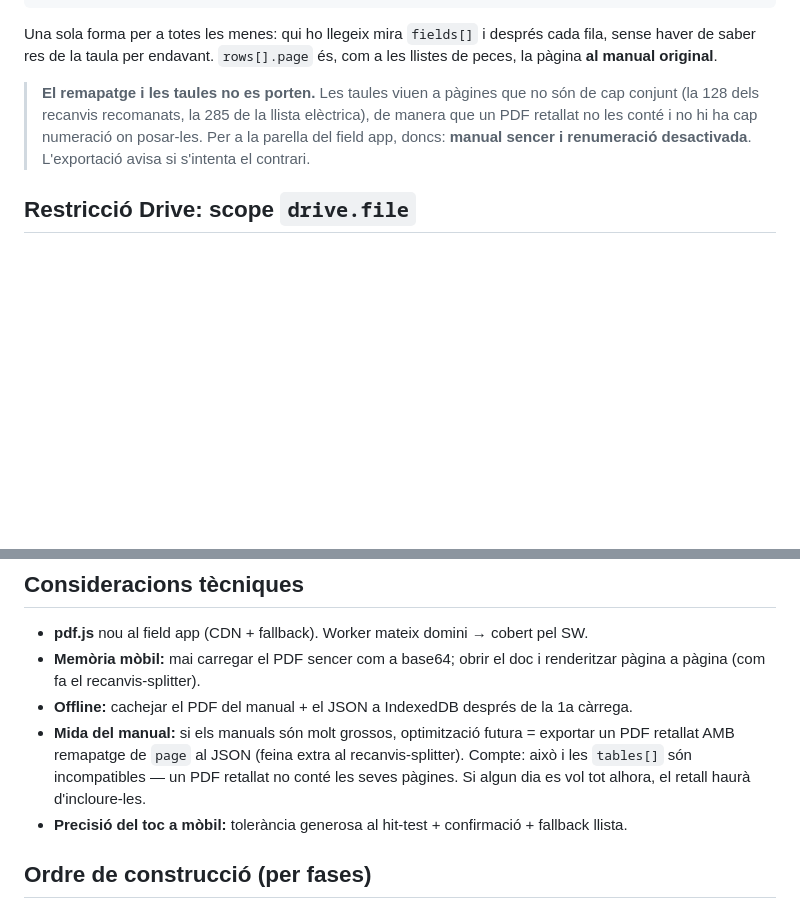
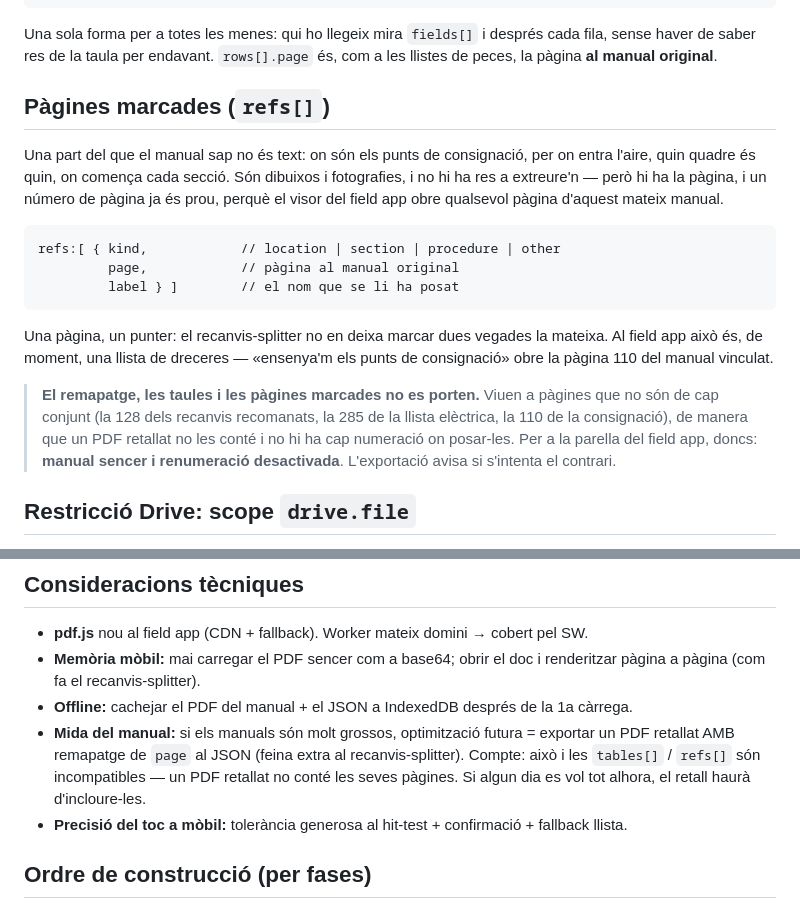
Before and after one commit to txals13/field-service-log, a Markdown page: INTEGRATION.md, 2 parts joined by grey strips. GitHub-like rendering; blank space fills up the shorter version.

Commit message:
El JSON del manual porta també les pàgines marcades. refs[] amb mena, pàgina i nom: els punters a allò que al manual només és un dibuix —la consignació, els quadres, l'inici de cada secció— que al field app seran dreceres cap a una pàgina del manual vinculat. Com les taules, no es porten amb el remapatge de pàgines

````diff
--- a/INTEGRATION.md
+++ b/INTEGRATION.md
@@ -64,11 +64,28 @@ Una sola forma per a totes les menes: qui ho llegeix mira `fields[]` i després
 fila, sense haver de saber res de la taula per endavant. `rows[].page` és, com a les
 llistes de peces, la pàgina **al manual original**.
 
-> **El remapatge i les taules no es porten.** Les taules viuen a pàgines que no són de
-> cap conjunt (la 128 dels recanvis recomanats, la 285 de la llista elèctrica), de
-> manera que un PDF retallat no les conté i no hi ha cap numeració on posar-les. Per a
-> la parella del field app, doncs: **manual sencer i renumeració desactivada**.
-> L'exportació avisa si s'intenta el contrari.
+## Pàgines marcades (`refs[]`)
+
+Una part del que el manual sap no és text: on són els punts de consignació, per on
+entra l'aire, quin quadre és quin, on comença cada secció. Són dibuixos i fotografies,
+i no hi ha res a extreure'n — però hi ha la pàgina, i un número de pàgina ja és prou,
+perquè el visor del field app obre qualsevol pàgina d'aquest mateix manual.
+
+```
+refs:[ { kind,            // location | section | procedure | other
+         page,            // pàgina al manual original
+         label } ]        // el nom que se li ha posat
+```
+
+Una pàgina, un punter: el recanvis-splitter no en deixa marcar dues vegades la mateixa.
+Al field app això és, de moment, una llista de dreceres — «ensenya'm els punts de
+consignació» obre la pàgina 110 del manual vinculat.
+
+> **El remapatge, les taules i les pàgines marcades no es porten.** Viuen a pàgines que
+> no són de cap conjunt (la 128 dels recanvis recomanats, la 285 de la llista
+> elèctrica, la 110 de la consignació), de manera que un PDF retallat no les conté i no
+> hi ha cap numeració on posar-les. Per a la parella del field app, doncs: **manual
+> sencer i renumeració desactivada**. L'exportació avisa si s'intenta el contrari.
 
 ## Restricció Drive: scope `drive.file`
 
@@ -134,8 +151,8 @@ Field Service Log/
 - **Offline:** cachejar el PDF del manual + el JSON a IndexedDB després de la 1a càrrega.
 - **Mida del manual:** si els manuals són molt grossos, optimització futura = exportar
   un PDF retallat AMB remapatge de `page` al JSON (feina extra al recanvis-splitter).
-  Compte: això i les `tables[]` són incompatibles — un PDF retallat no conté les seves
-  pàgines. Si algun dia es vol tot alhora, el retall haurà d'incloure-les.
+  Compte: això i les `tables[]` / `refs[]` són incompatibles — un PDF retallat no conté
+  les seves pàgines. Si algun dia es vol tot alhora, el retall haurà d'incloure-les.
 - **Precisió del toc a mòbil:** tolerància generosa al hit-test + confirmació + fallback llista.
 
 ## Ordre de construcció (per fases)
````
